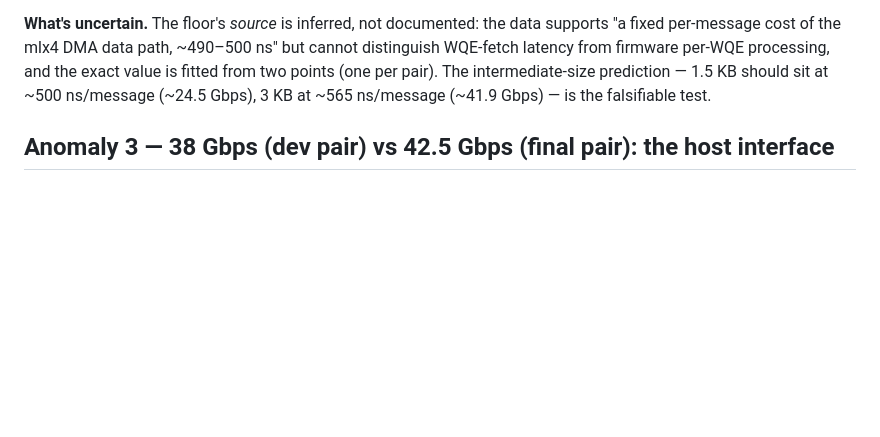
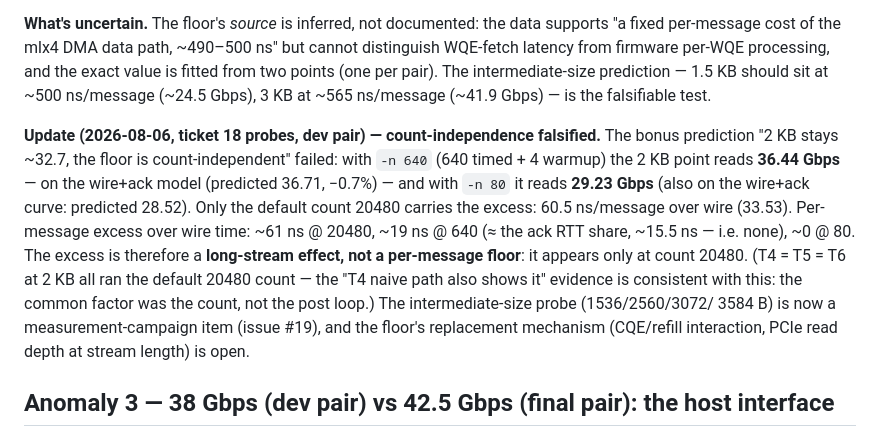
Before and after one commit to marmor123/ex2_network, a Markdown page: docs/research/dma-regime-shape.md, the part around the change. GitHub-like rendering; blank space fills up the shorter version.

Commit message:
docs: record 2 KB floor count-dependence falsification from ticket 18 probes
The bonus prediction of dma-regime-shape.md anomaly 1 ("2 KB stays ~32.7,
the floor is count-independent") failed: with -n 640 the 2 KB point reads
36.44 Gbps (on the wire+ack model), with -n 80 it reads 29.23 (also on the
curve); only the default count 20480 carries the ~61 ns/message excess.
The excess is a long-stream effect, not a per-message floor; T4=T5=T6 at
2 KB all shared the default 20480 count, so the old evidence is consistent.
Intermediate-size probe moves to the measurement campaign (issue #19).

Co-Authored-By: Claude <noreply@anthropic.com>

```diff
--- a/docs/research/dma-regime-shape.md
+++ b/docs/research/dma-regime-shape.md
@@ -148,6 +148,20 @@ is fitted from two points (one per pair). The intermediate-size prediction — 1
 should sit at ~500 ns/message (~24.5 Gbps), 3 KB at ~565 ns/message (~41.9 Gbps) —
 is the falsifiable test.
 
+**Update (2026-08-06, ticket 18 probes, dev pair) — count-independence falsified.**
+The bonus prediction "2 KB stays ~32.7, the floor is count-independent" failed: with
+`-n 640` (640 timed + 4 warmup) the 2 KB point reads **36.44 Gbps** — on the
+wire+ack model (predicted 36.71, −0.7%) — and with `-n 80` it reads **29.23 Gbps**
+(also on the wire+ack curve: predicted 28.52). Only the default count 20480 carries
+the excess: 60.5 ns/message over wire (33.53). Per-message excess over wire time:
+~61 ns @ 20480, ~19 ns @ 640 (≈ the ack RTT share, ~15.5 ns — i.e. none), ~0 @ 80.
+The excess is therefore a **long-stream effect, not a per-message floor**: it appears
+only at count 20480. (T4 = T5 = T6 at 2 KB all ran the default 20480 count — the
+"T4 naive path also shows it" evidence is consistent with this: the common factor
+was the count, not the post loop.) The intermediate-size probe (1536/2560/3072/
+3584 B) is now a measurement-campaign item (issue #19), and the floor's replacement
+mechanism (CQE/refill interaction, PCIe read depth at stream length) is open.
+
 ## Anomaly 3 — 38 Gbps (dev pair) vs 42.5 Gbps (final pair): the host interface
 
 **Mechanism.** The DMA flat rate R is the HCA's effective payload-read bandwidth from
```
